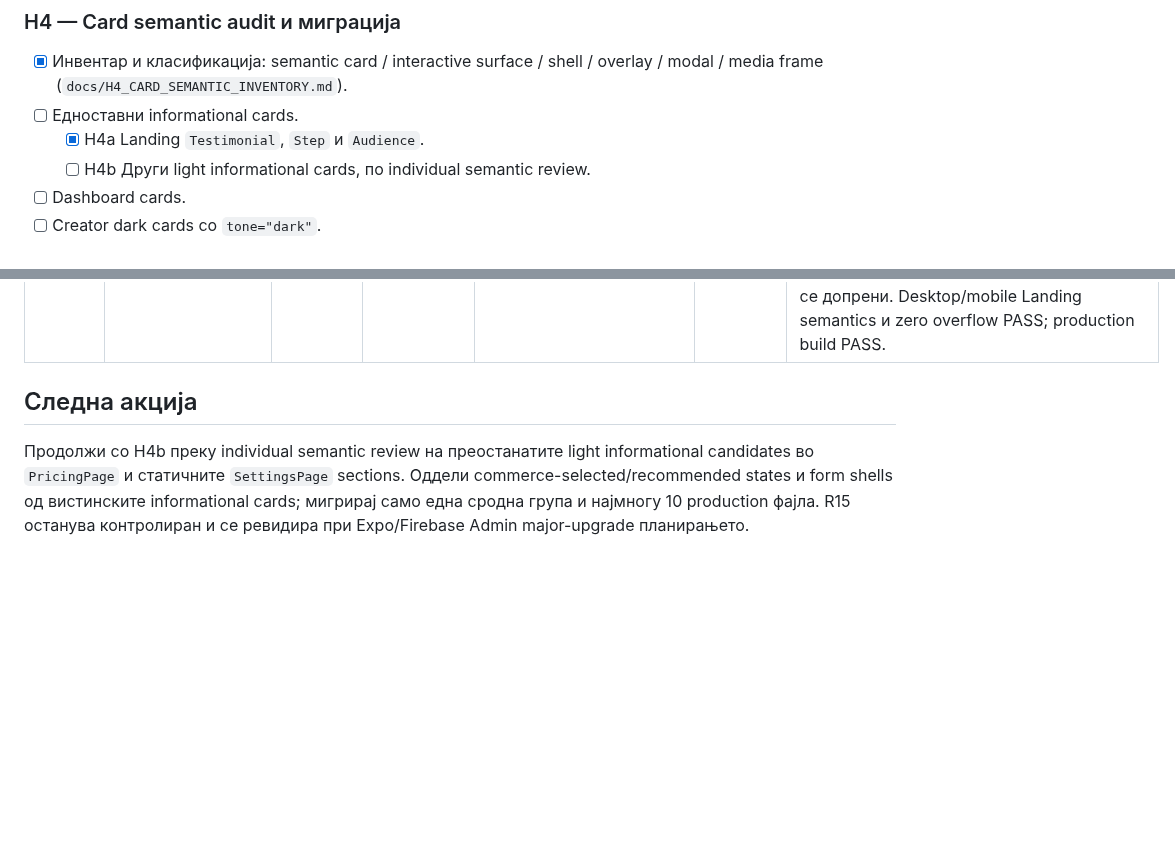
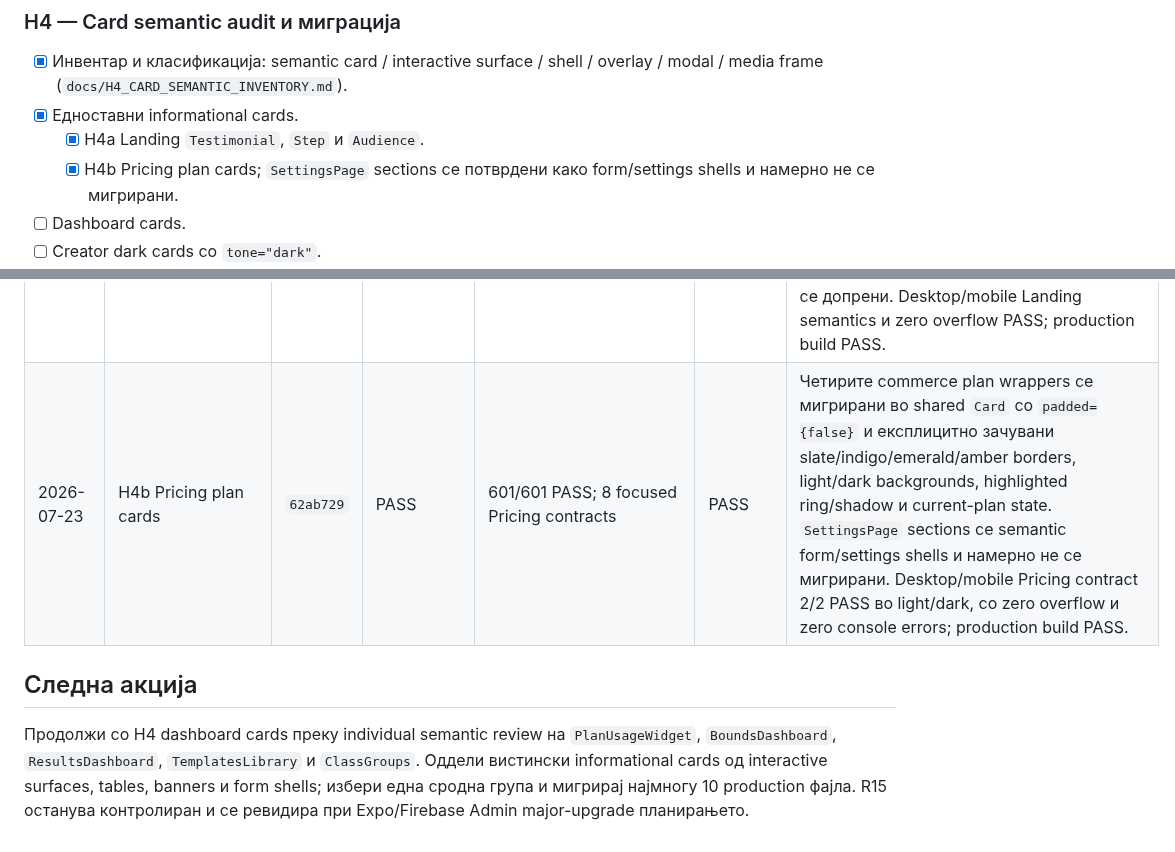
Before and after one commit to igorbogdanoski/ActionBountMKD-Pro, a Markdown page: docs/HARDENING_EXECUTION_LEDGER.md, 2 parts joined by grey strips. GitHub-like rendering; blank space fills up the shorter version.

Commit message:
docs(hardening): record H4b card evidence

```diff
--- a/docs/HARDENING_EXECUTION_LEDGER.md
+++ b/docs/HARDENING_EXECUTION_LEDGER.md
@@ -128,9 +128,9 @@ Batch-от е затворен само кога:
 ### H4 — Card semantic audit и миграција
 
 - [x] Инвентар и класификација: semantic card / interactive surface / shell / overlay / modal / media frame (`docs/H4_CARD_SEMANTIC_INVENTORY.md`).
-- [ ] Едноставни informational cards.
+- [x] Едноставни informational cards.
   - [x] H4a Landing `Testimonial`, `Step` и `Audience`.
-  - [ ] H4b Други light informational cards, по individual semantic review.
+  - [x] H4b Pricing plan cards; `SettingsPage` sections се потврдени како form/settings shells и намерно не се мигрирани.
 - [ ] Dashboard cards.
 - [ ] Creator dark cards со `tone="dark"`.
 - [ ] Player/session surfaces, последни.
@@ -235,7 +235,8 @@ Batch-от е затворен само кога:
 | 2026-07-18 | H3g-2 MathRichEditor toolbar/popover controls | `34dfce9` | PASS | 601/601 PASS; 3 dedicated editor contracts | PASS | Сите 7 toolbar/popover control категории се мигрирани. Bold/italic/math actions имаат precise labels; symbols и preview имаат expanded/controls semantics; dynamic symbols се именувани по визуелен знак и LaTeX insert. Новите тестови го заклучуваат selection wrapping, textarea focus/cursor restoration, symbol insertion и preview visibility. Desktop/mobile creator lifecycle 2/2 PASS со zero overflow; production build PASS. Audit: само 15 raw non-primitive controls во LandingPage. |
 | 2026-07-18 | H3g-3/H3g-4 LandingPage + Button completion audit | `4275cad` | PASS | 601/601 PASS; Landing semantics 2/2 PASS | PASS | Сите 15 LandingPage navigation/CTA/language/FAQ controls се мигрирани со зачувана coral marketing, dark custom и white secondary хиерархија. Language state користи `aria-pressed`; FAQ користи `aria-expanded`/`aria-controls`. Финалниот production audit потврди нула raw application controls и нула native alerts/confirms; остануваат само трите намерни Button/Modal/Toggle primitives. Целосната desktop/mobile browser matrix: 31 PASS и 3 намерни viewport skips; zero overflow; production build PASS. |
 | 2026-07-18 | H4a Landing informational cards | `e20ec12` | PASS | 601/601 PASS; Landing Card browser contract 2/2 PASS | PASS | `Testimonial`, `Step` и `Audience` се мигрирани во shared Card во единствениот одобрен production фајл; вкупно 9 render-и. Exact light background, border opacity, small shadow, padding и Audience hover contract се зачувани со експлицитни overrides; FAQ, adventure tiles, banners и media frames не се допрени. Desktop/mobile Landing semantics и zero overflow PASS; production build PASS. |
+| 2026-07-23 | H4b Pricing plan cards | `62ab729` | PASS | 601/601 PASS; 8 focused Pricing contracts | PASS | Четирите commerce plan wrappers се мигрирани во shared `Card` со `padded={false}` и експлицитно зачувани slate/indigo/emerald/amber borders, light/dark backgrounds, highlighted ring/shadow и current-plan state. `SettingsPage` sections се semantic form/settings shells и намерно не се мигрирани. Desktop/mobile Pricing contract 2/2 PASS во light/dark, со zero overflow и zero console errors; production build PASS. |
 
 ## Следна акција
 
-Продолжи со H4b преку individual semantic review на преостанатите light informational candidates во `PricingPage` и статичните `SettingsPage` sections. Оддели commerce-selected/recommended states и form shells од вистинските informational cards; мигрирај само една сродна група и најмногу 10 production фајла. R15 останува контролиран и се ревидира при Expo/Firebase Admin major-upgrade планирањето.
+Продолжи со H4 dashboard cards преку individual semantic review на `PlanUsageWidget`, `BoundsDashboard`, `ResultsDashboard`, `TemplatesLibrary` и `ClassGroups`. Оддели вистински informational cards од interactive surfaces, tables, banners и form shells; избери една сродна група и мигрирај најмногу 10 production фајла. R15 останува контролиран и се ревидира при Expo/Firebase Admin major-upgrade планирањето.
```
